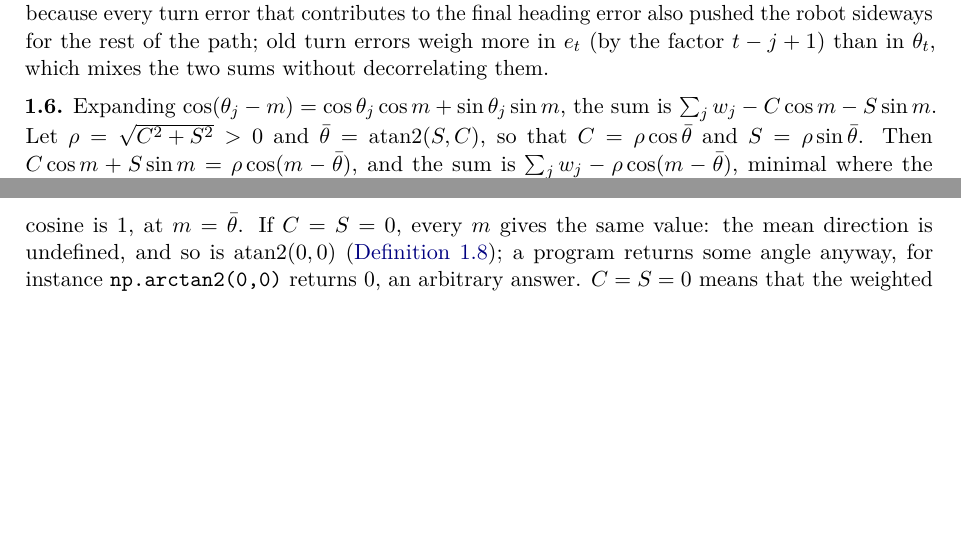
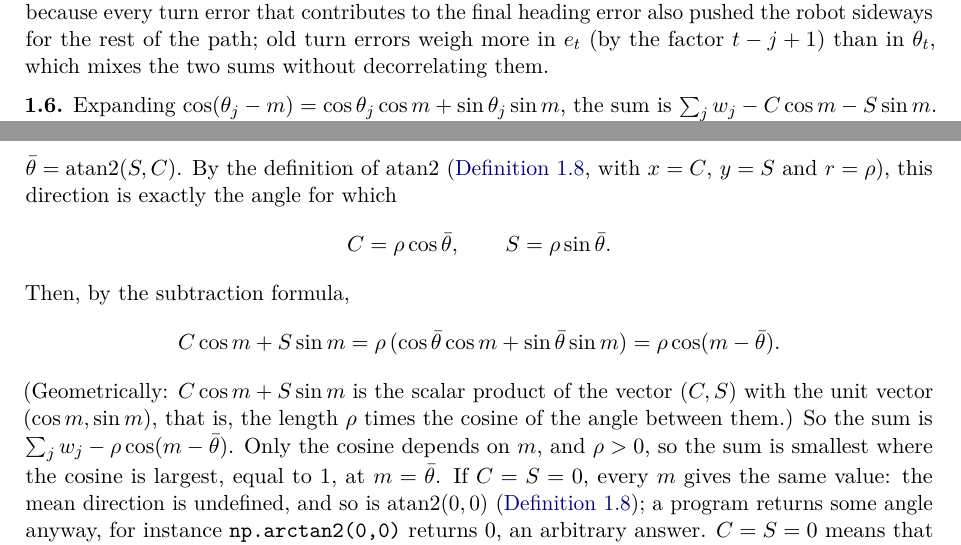
Before and after one commit to CL-BZH/Bayesian_Filters, a LaTeX thesis (book/main.tex, which reads book/chapters/01-state-space.tex): two parts of pages 34 and 35 of 117, joined at a grey line, cut so that both start at the same text, the shorter picture padded with empty space. Compiled offline with pdfLaTeX.

Commit message:
Book: solution 1.6 derives C = rho cos(theta) and S = rho sin(theta) from the definition of atan2

```diff
--- a/book/chapters/01-state-space.tex
+++ b/book/chapters/01-state-space.tex
@@ -2215,12 +2215,26 @@ errors weigh more in $e_t$ (by the factor $t-j+1$) than in $\theta_t$,
 which mixes the two sums without decorrelating them.
 
 \solution{1.6} Expanding $\cos(\theta_j-m)=\cos\theta_j\cos m+
-\sin\theta_j\sin m$, the sum is $\sum_jw_j-C\cos m-S\sin m$. Let
-$\rho=\sqrt{C^2+S^2}>0$ and $\bar\theta=\operatorname{atan2}(S,C)$, so
-that $C=\rho\cos\bar\theta$ and $S=\rho\sin\bar\theta$. Then
-$C\cos m+S\sin m=\rho\cos(m-\bar\theta)$, and the sum is
-$\sum_jw_j-\rho\cos(m-\bar\theta)$, minimal where the cosine is $1$, at
-$m=\bar\theta$. If
+\sin\theta_j\sin m$, the sum is $\sum_jw_j-C\cos m-S\sin m$. Write the
+vector $(C,S)$ in polar coordinates: its length is
+$\rho=\sqrt{C^2+S^2}>0$, and its direction is
+$\bar\theta=\operatorname{atan2}(S,C)$. By the definition of
+$\operatorname{atan2}$ (\cref{def:atan2}, with $x=C$, $y=S$ and $r=\rho$),
+this direction is exactly the angle for which
+\[
+  C=\rho\cos\bar\theta,\qquad S=\rho\sin\bar\theta .
+\]
+Then, by the subtraction formula,
+\[
+  C\cos m+S\sin m=\rho\,(\cos\bar\theta\cos m+\sin\bar\theta\sin m)
+  =\rho\cos(m-\bar\theta).
+\]
+(Geometrically: $C\cos m+S\sin m$ is the scalar product of the vector
+$(C,S)$ with the unit vector $(\cos m,\sin m)$, that is, the length
+$\rho$ times the cosine of the angle between them.) So the sum is
+$\sum_jw_j-\rho\cos(m-\bar\theta)$. Only the cosine depends on $m$, and
+$\rho>0$, so the sum is smallest where the cosine is largest, equal to
+$1$, at $m=\bar\theta$. If
 $C=S=0$, every $m$ gives the same value: the mean direction is
 undefined, and so is $\operatorname{atan2}(0,0)$ (\cref{def:atan2}); a
 program returns some angle anyway, for instance \code{np.arctan2(0,0)}
```
Also changed, not shown: 1 other file.
